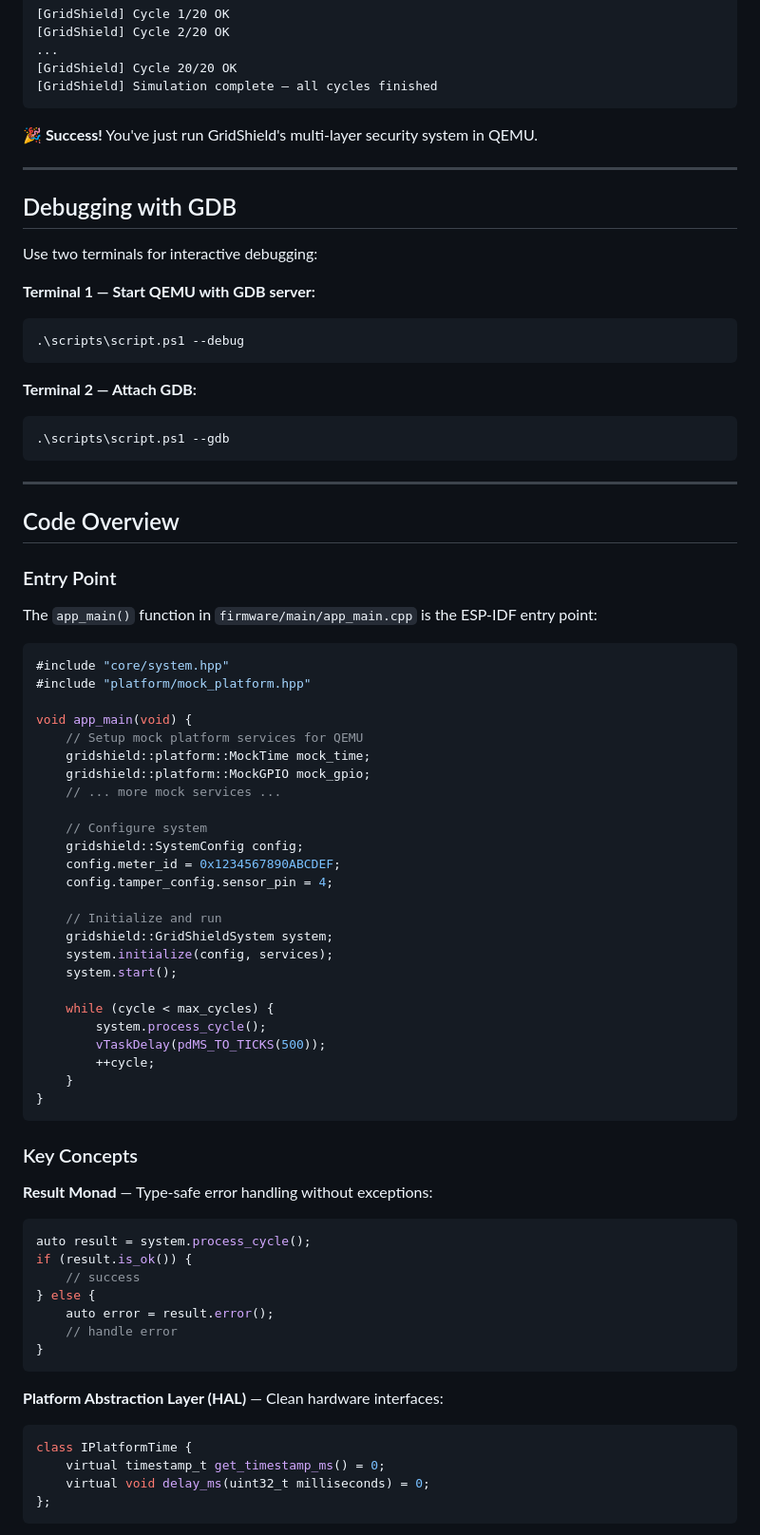
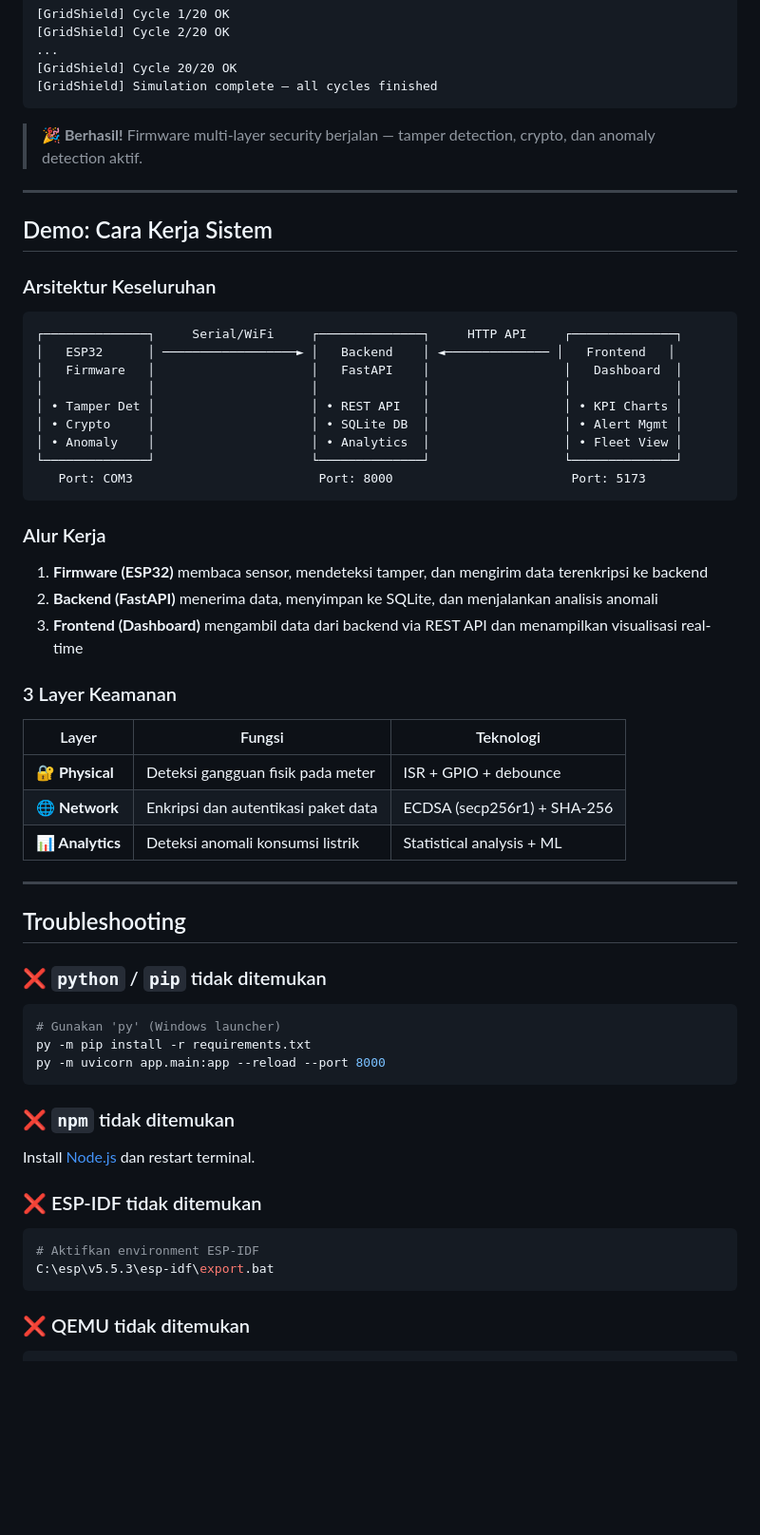
Before and after one commit to zuudevs/gridshield, a Markdown page: docs/QUICKSTART.md, the part around one of its changes. Shown at 95% size. Drawn GitHub-style; blank space fills up the shorter version.

Commit message:
docs: rewrite QUICKSTART.md with step-by-step guide and screenshots

````diff
--- a/docs/QUICKSTART.md
+++ b/docs/QUICKSTART.md
@@ -101,80 +214,62 @@ idf.py qemu monitor
 [GridShield] Simulation complete — all cycles finished
 ```
 
-**🎉 Success!** You've just run GridShield's multi-layer security system in QEMU.
+> **🎉 Berhasil!** Firmware multi-layer security berjalan — tamper detection, crypto, dan anomaly detection aktif.
 
 ---
 
-## Debugging with GDB
+## Demo: Cara Kerja Sistem
 
-Use two terminals for interactive debugging:
+### Arsitektur Keseluruhan
 
-**Terminal 1 — Start QEMU with GDB server:**
-
-```powershell
-.\scripts\script.ps1 --debug
+```
+┌──────────────┐     Serial/WiFi     ┌──────────────┐     HTTP API     ┌──────────────┐
+│   ESP32      │ ──────────────────► │   Backend    │ ◄────────────── │   Frontend   │
+│   Firmware   │                     │   FastAPI    │                  │   Dashboard  │
+│              │                     │              │                  │              │
+│ • Tamper Det │                     │ • REST API   │                  │ • KPI Charts │
+│ • Crypto     │                     │ • SQLite DB  │                  │ • Alert Mgmt │
+│ • Anomaly    │                     │ • Analytics  │                  │ • Fleet View │
+└──────────────┘                     └──────────────┘                  └──────────────┘
+   Port: COM3                         Port: 8000                        Port: 5173
 ```
 
-**Terminal 2 — Attach GDB:**
+### Alur Kerja
 
-```powershell
-.\scripts\script.ps1 --gdb
-```
+1. **Firmware (ESP32)** membaca sensor, mendeteksi tamper, dan mengirim data terenkripsi ke backend
+2. **Backend (FastAPI)** menerima data, menyimpan ke SQLite, dan menjalankan analisis anomali
+3. **Frontend (Dashboard)** mengambil data dari backend via REST API dan menampilkan visualisasi real-time
+
+### 3 Layer Keamanan
+
+| Layer | Fungsi | Teknologi |
+|-------|--------|-----------|
+| **🔐 Physical** | Deteksi gangguan fisik pada meter | ISR + GPIO + debounce |
+| **🌐 Network** | Enkripsi dan autentikasi paket data | ECDSA (secp256r1) + SHA-256 |
+| **📊 Analytics** | Deteksi anomali konsumsi listrik | Statistical analysis + ML |
 
 ---
 
-## Code Overview
+## Troubleshooting
 
-### Entry Point
+### ❌ `python` / `pip` tidak ditemukan
 
-The `app_main()` function in `firmware/main/app_main.cpp` is the ESP-IDF entry point:
-
-```cpp
-#include "core/system.hpp"
-#include "platform/mock_platform.hpp"
-
-void app_main(void) {
-    // Setup mock platform services for QEMU
-    gridshield::platform::MockTime mock_time;
-    gridshield::platform::MockGPIO mock_gpio;
-    // ... more mock services ...
-
-    // Configure system
-    gridshield::SystemConfig config;
-    config.meter_id = 0x1234567890ABCDEF;
-    config.tamper_config.sensor_pin = 4;
-
-    // Initialize and run
-    gridshield::GridShieldSystem system;
-    system.initialize(config, services);
-    system.start();
-
-    while (cycle < max_cycles) {
-        system.process_cycle();
-        vTaskDelay(pdMS_TO_TICKS(500));
-        ++cycle;
-    }
-}
+```powershell
+# Gunakan 'py' (Windows launcher)
+py -m pip install -r requirements.txt
+py -m uvicorn app.main:app --reload --port 8000
 ```
 
-### Key Concepts
+### ❌ `npm` tidak ditemukan
 
-**Result<T> Monad** — Type-safe error handling without exceptions:
-```cpp
-auto result = system.process_cycle();
-if (result.is_ok()) {
-    // success
-} else {
-    auto error = result.error();
-    // handle error
-}
+Install [Node.js](https://nodejs.org/) dan restart terminal.
+
+### ❌ ESP-IDF tidak ditemukan
+
+```powershell
+# Aktifkan environment ESP-IDF
+C:\esp\v5.5.3\esp-idf\export.bat
 ```
 
-**Platform Abstraction Layer (HAL)** — Clean hardware interfaces:
-```cpp
-class IPlatformTime {
-    virtual timestamp_t get_timestamp_ms() = 0;
-    virtual void delay_ms(uint32_t milliseconds) = 0;
-};
-```
+### ❌ QEMU tidak ditemukan
 
````
Also changed, not shown: other parts of docs/QUICKSTART.md (+173 -107 lines).
